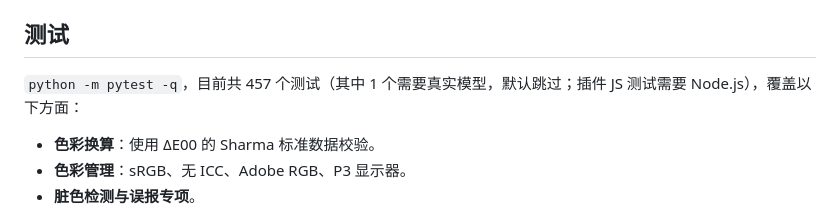
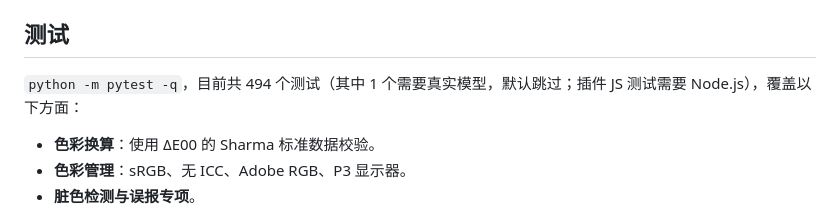
Before and after one commit to haochixiong/bear, a Markdown page: README.md, the part around the change. Drawn GitHub-style.

```diff
--- a/README.md
+++ b/README.md
@@ -238,7 +238,7 @@ colordoctor styles       （列出整图风格）
 
 ## 测试
 
-`python -m pytest -q`，目前共 457 个测试（其中 1 个需要真实模型，默认跳过；插件 JS 测试需要 Node.js），覆盖以下方面：
+`python -m pytest -q`，目前共 494 个测试（其中 1 个需要真实模型，默认跳过；插件 JS 测试需要 Node.js），覆盖以下方面：
 
 - **色彩换算**：使用 ΔE00 的 Sharma 标准数据校验。
 - **色彩管理**：sRGB、无 ICC、Adobe RGB、P3 显示器。
```
Also changed, not shown: docs/AUDIT.md (+7 -0 lines), docs/STAGE6_HANDOFF.md (+3 -0 lines).
